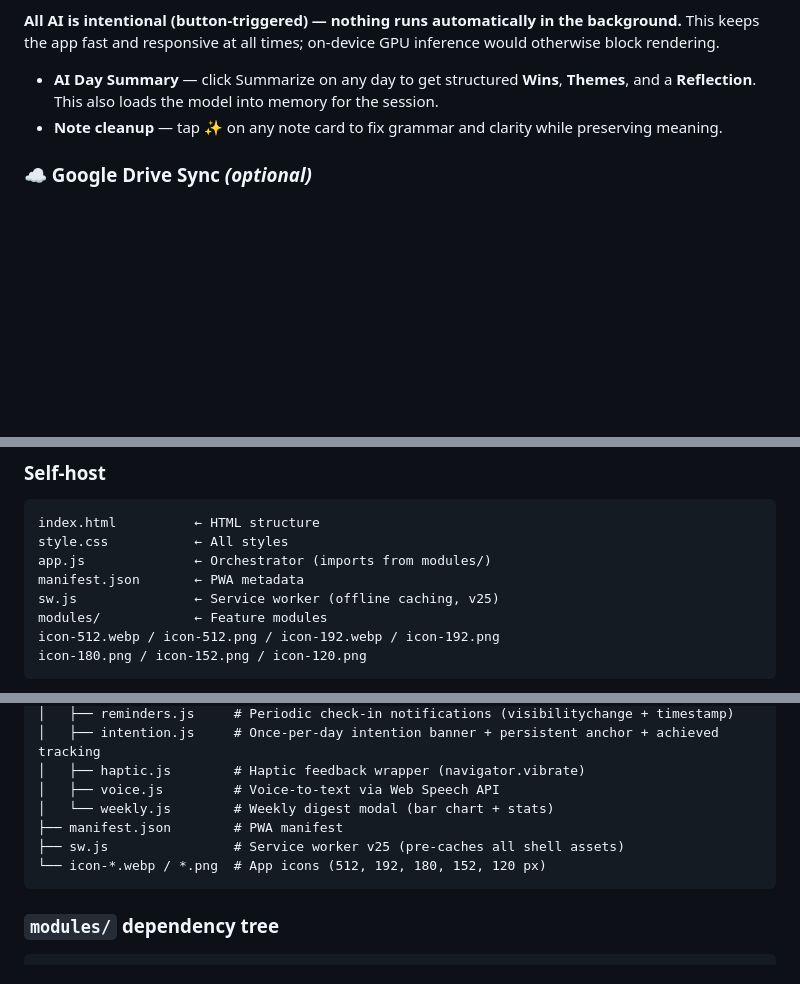
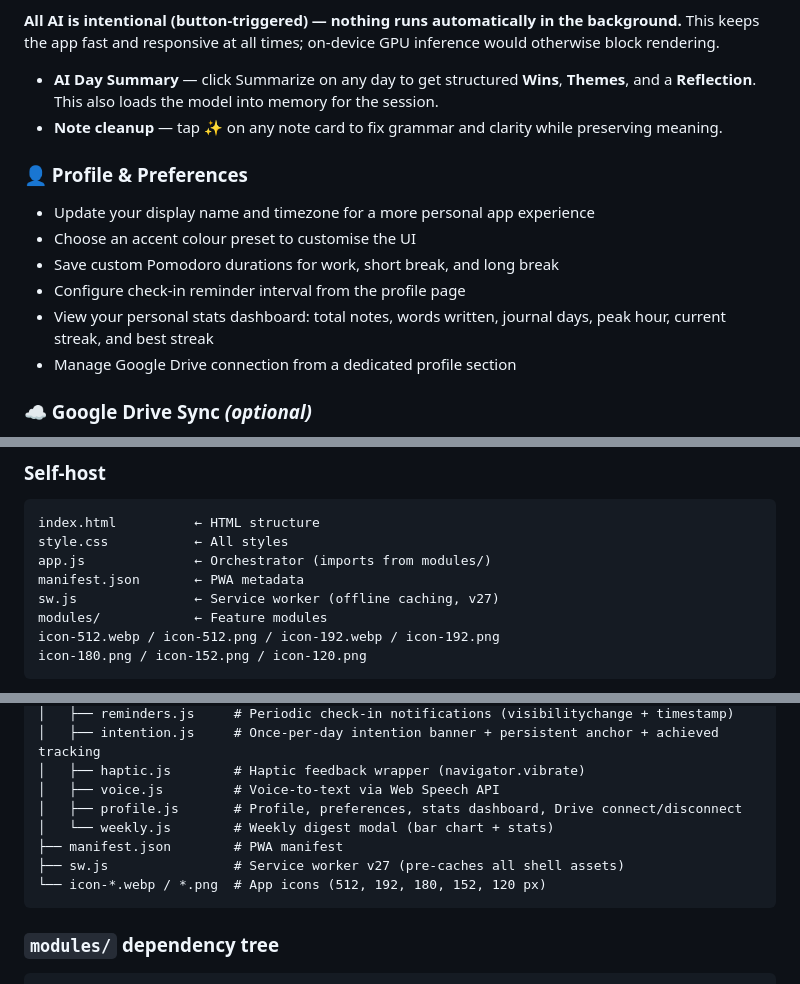
Before and after one commit to pritomhazarikamail-lgtm/InterstitialJournal, a Markdown page: README.md, 3 parts joined by grey strips. Drawn GitHub-style; blank space fills up the shorter version.

Commit message:
feat: add profile and preferences section; include display name, timezone, and custom Pomodoro settings

````diff
--- a/README.md
+++ b/README.md
@@ -92,6 +92,14 @@ All AI runs entirely in your browser via [WebLLM](https://github.com/mlc-ai/web-
 - **AI Day Summary** — click Summarize on any day to get structured **Wins**, **Themes**, and a **Reflection**. This also loads the model into memory for the session.
 - **Note cleanup** — tap ✨ on any note card to fix grammar and clarity while preserving meaning.
 
+### 👤 Profile & Preferences
+- Update your display name and timezone for a more personal app experience
+- Choose an accent colour preset to customise the UI
+- Save custom Pomodoro durations for work, short break, and long break
+- Configure check-in reminder interval from the profile page
+- View your personal stats dashboard: total notes, words written, journal days, peak hour, current streak, and best streak
+- Manage Google Drive connection from a dedicated profile section
+
 ### ☁️ Google Drive Sync *(optional)*
 - Entirely optional — the app is fully functional without ever signing in
 - Syncs your journal to Google Drive `appDataFolder` — a private, app-sandboxed space no other app or person can access
@@ -141,7 +149,7 @@ index.html          ← HTML structure
 style.css           ← All styles
 app.js              ← Orchestrator (imports from modules/)
 manifest.json       ← PWA metadata
-sw.js               ← Service worker (offline caching, v25)
+sw.js               ← Service worker (offline caching, v27)
 modules/            ← Feature modules
 icon-512.webp / icon-512.png / icon-192.webp / icon-192.png
 icon-180.png / icon-152.png / icon-120.png
@@ -216,9 +224,10 @@ InterstitialJournal/
 │   ├── intention.js     # Once-per-day intention banner + persistent anchor + achieved tracking
 │   ├── haptic.js        # Haptic feedback wrapper (navigator.vibrate)
 │   ├── voice.js         # Voice-to-text via Web Speech API
+│   ├── profile.js       # Profile, preferences, stats dashboard, Drive connect/disconnect
 │   └── weekly.js        # Weekly digest modal (bar chart + stats)
 ├── manifest.json        # PWA manifest
-├── sw.js                # Service worker v25 (pre-caches all shell assets)
+├── sw.js                # Service worker v27 (pre-caches all shell assets)
 └── icon-*.webp / *.png  # App icons (512, 192, 180, 152, 120 px)
 ```
 
````
Also changed, not shown: other parts of README.md (+1 -0 lines).
